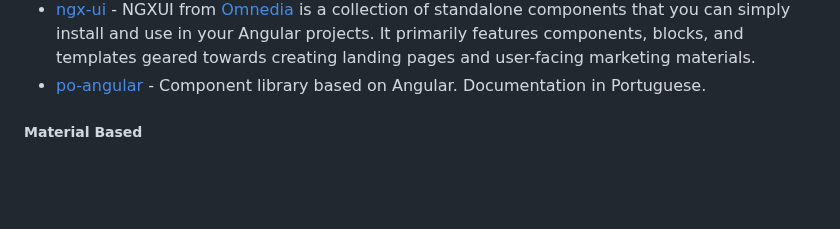
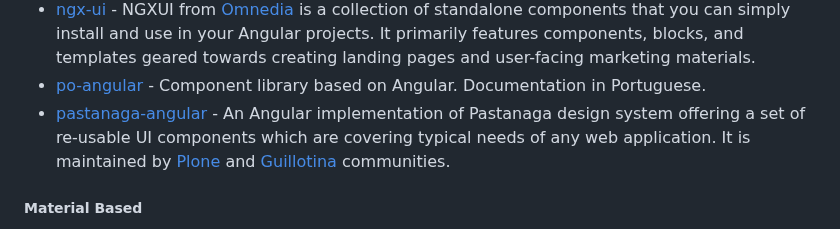
Before and after one commit to PatrickJS/awesome-angular, a Markdown page: README.md, the part around the change. Rendered like a GitHub page; blank space fills up the shorter version.

Commit message:
docs: add pastanaga-angular (#799)

```diff
--- a/README.md
+++ b/README.md
@@ -1273,6 +1273,7 @@ Angular 7+ Validator, a library handle validation messages easy and automatic.
 * [ng-vcl](https://github.com/vcl/ng-vcl) - Angular VCL ‒ an Angular component library based on the [VCL](https://vcl.github.io) CSS eco system.
 * [ngx-ui](https://ngxui.com/docs) - NGXUI from [Omnedia](https://github.com/omnedia) is a collection of standalone components that you can simply install and use in your Angular projects. It primarily features components, blocks, and templates geared towards creating landing pages and user-facing marketing materials.
 * [po-angular](https://github.com/po-ui/po-angular) - Component library based on Angular. Documentation in Portuguese.
+* [pastanaga-angular](https://github.com/plone/pastanaga-angular) - An Angular implementation of Pastanaga design system offering a set of re-usable UI components which are covering typical needs of any web application. It is maintained by [Plone](http://plone.org/) and [Guillotina](http://guillotina.io/) communities.
 
 ##### Material Based
 
```
